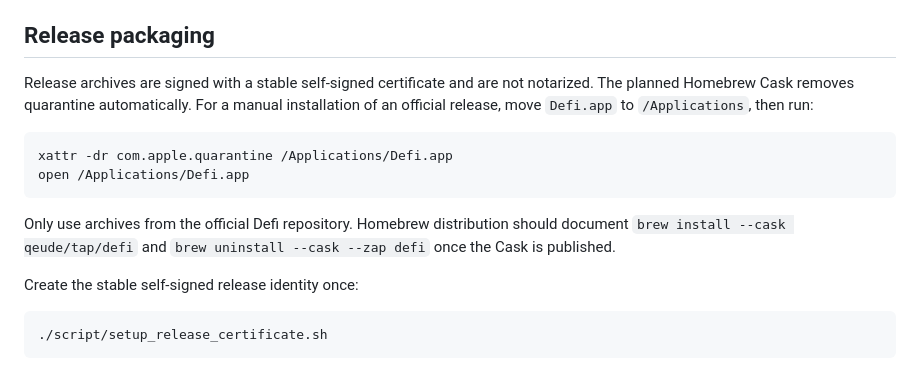
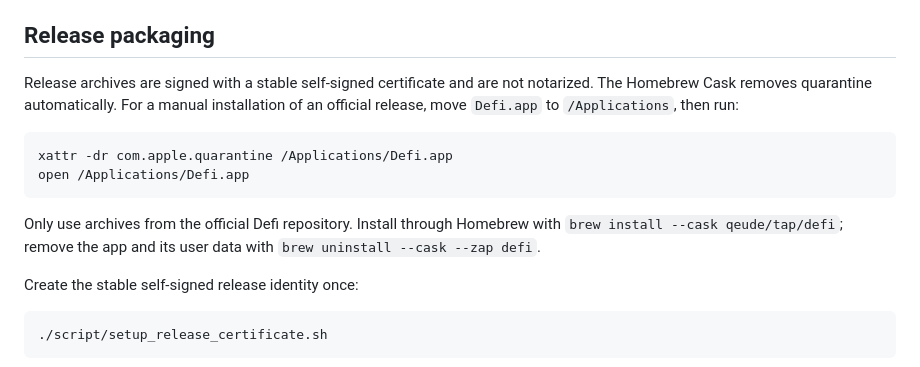
Before and after one commit to qeude/Defi, a Markdown page: CONTRIBUTING.md, the part around the change. Drawn GitHub-style.

Commit message:
docs: publish alpha installation instructions (#62)
* docs: publish alpha installation instructions

* docs: mark Homebrew distribution as available

````diff
--- a/CONTRIBUTING.md
+++ b/CONTRIBUTING.md
@@ -90,7 +90,7 @@ focused branch and conventional prefix such as `feat/`, `fix/`, `docs/`, or
 ## Release packaging
 
 Release archives are signed with a stable self-signed certificate and are not
-notarized. The planned Homebrew Cask removes quarantine automatically. For a
+notarized. The Homebrew Cask removes quarantine automatically. For a
 manual installation of an official release, move `Defi.app` to
 `/Applications`, then run:
 
@@ -99,9 +99,9 @@ xattr -dr com.apple.quarantine /Applications/Defi.app
 open /Applications/Defi.app
 ```
 
-Only use archives from the official Defi repository. Homebrew distribution
-should document `brew install --cask qeude/tap/defi` and
-`brew uninstall --cask --zap defi` once the Cask is published.
+Only use archives from the official Defi repository. Install through Homebrew
+with `brew install --cask qeude/tap/defi`; remove the app and its user data with
+`brew uninstall --cask --zap defi`.
 
 Create the stable self-signed release identity once:
 
````
Also changed, not shown: 1 other file.
